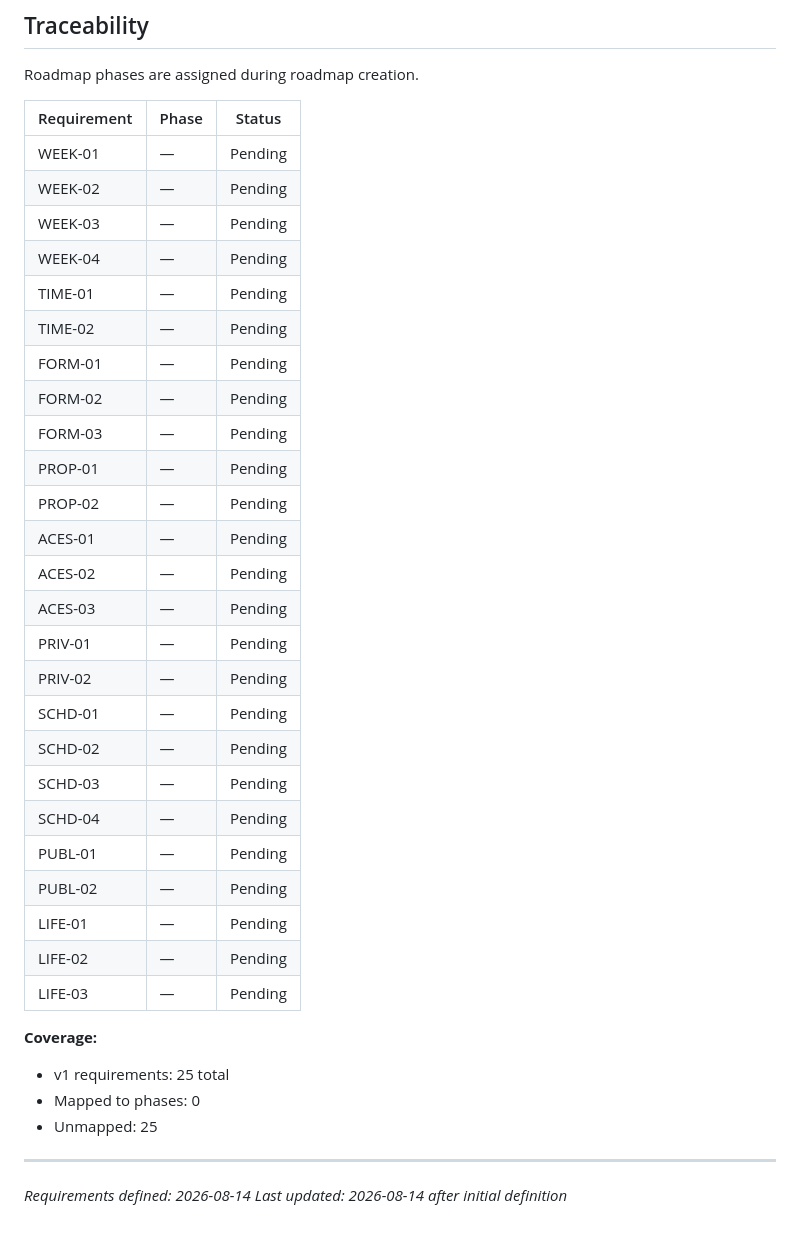
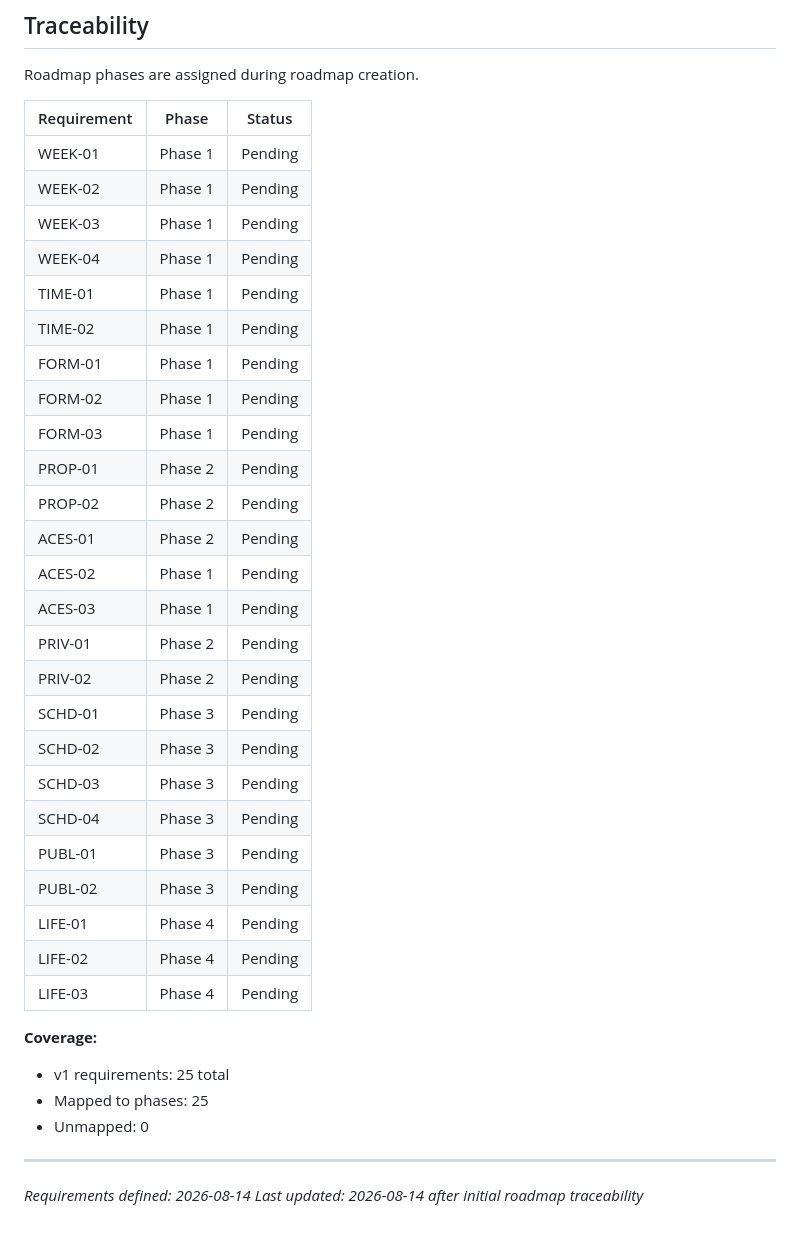
Before and after one commit to dskvr/cabin, a Markdown page: .planning/REQUIREMENTS.md, the part around the change. Drawn GitHub-style.

Commit message:
docs: create roadmap (4 phases)

```diff
--- a/.planning/REQUIREMENTS.md
+++ b/.planning/REQUIREMENTS.md
@@ -96,37 +96,37 @@ Roadmap phases are assigned during roadmap creation.
 
 | Requirement | Phase | Status |
 |-------------|-------|--------|
-| WEEK-01 | — | Pending |
-| WEEK-02 | — | Pending |
-| WEEK-03 | — | Pending |
-| WEEK-04 | — | Pending |
-| TIME-01 | — | Pending |
-| TIME-02 | — | Pending |
-| FORM-01 | — | Pending |
-| FORM-02 | — | Pending |
-| FORM-03 | — | Pending |
-| PROP-01 | — | Pending |
-| PROP-02 | — | Pending |
-| ACES-01 | — | Pending |
-| ACES-02 | — | Pending |
-| ACES-03 | — | Pending |
-| PRIV-01 | — | Pending |
-| PRIV-02 | — | Pending |
-| SCHD-01 | — | Pending |
-| SCHD-02 | — | Pending |
-| SCHD-03 | — | Pending |
-| SCHD-04 | — | Pending |
-| PUBL-01 | — | Pending |
-| PUBL-02 | — | Pending |
-| LIFE-01 | — | Pending |
-| LIFE-02 | — | Pending |
-| LIFE-03 | — | Pending |
+| WEEK-01 | Phase 1 | Pending |
+| WEEK-02 | Phase 1 | Pending |
+| WEEK-03 | Phase 1 | Pending |
+| WEEK-04 | Phase 1 | Pending |
+| TIME-01 | Phase 1 | Pending |
+| TIME-02 | Phase 1 | Pending |
+| FORM-01 | Phase 1 | Pending |
+| FORM-02 | Phase 1 | Pending |
+| FORM-03 | Phase 1 | Pending |
+| PROP-01 | Phase 2 | Pending |
+| PROP-02 | Phase 2 | Pending |
+| ACES-01 | Phase 2 | Pending |
+| ACES-02 | Phase 1 | Pending |
+| ACES-03 | Phase 1 | Pending |
+| PRIV-01 | Phase 2 | Pending |
+| PRIV-02 | Phase 2 | Pending |
+| SCHD-01 | Phase 3 | Pending |
+| SCHD-02 | Phase 3 | Pending |
+| SCHD-03 | Phase 3 | Pending |
+| SCHD-04 | Phase 3 | Pending |
+| PUBL-01 | Phase 3 | Pending |
+| PUBL-02 | Phase 3 | Pending |
+| LIFE-01 | Phase 4 | Pending |
+| LIFE-02 | Phase 4 | Pending |
+| LIFE-03 | Phase 4 | Pending |
 
 **Coverage:**
 - v1 requirements: 25 total
-- Mapped to phases: 0
-- Unmapped: 25
+- Mapped to phases: 25
+- Unmapped: 0
 
 ---
 *Requirements defined: 2026-08-14*
-*Last updated: 2026-08-14 after initial definition*
+*Last updated: 2026-08-14 after initial roadmap traceability*
```
Also changed, not shown: .planning/ROADMAP.md (added, +84 -0 lines), .planning/STATE.md (added, +80 -0 lines).
